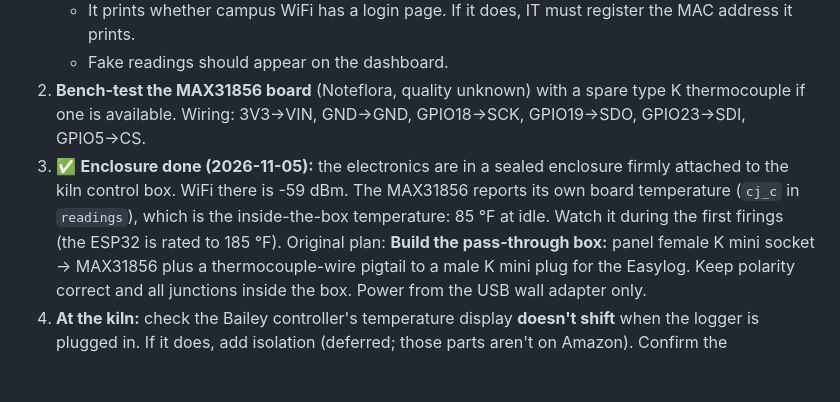
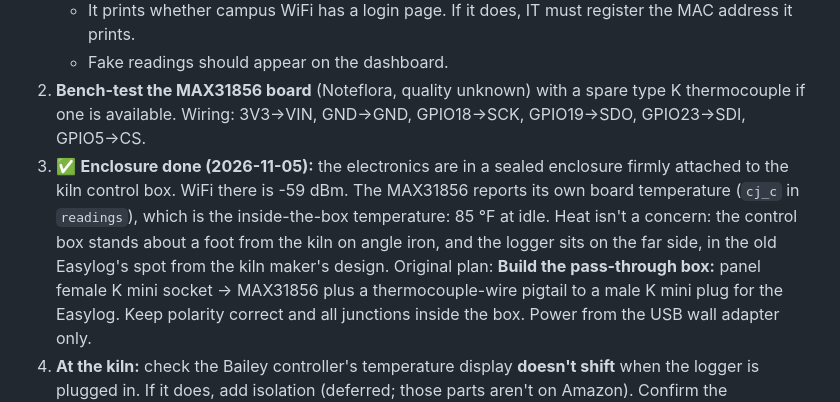
Before and after one commit to colbyparsons-art/kiln-logger, a Markdown page: docs/STATUS.md, the part around the change. GitHub-like rendering; blank space fills up the shorter version.

Commit message:
STATUS: enclosure location, heat not a concern
Co-Authored-By: Claude Opus 5.5 <noreply@anthropic.com>

```diff
--- a/docs/STATUS.md
+++ b/docs/STATUS.md
@@ -60,7 +60,7 @@ the ° sign gets garbled. The upgrade files are plain ASCII to avoid that.
    - Fake readings should appear on the dashboard.
 2. **Bench-test the MAX31856 board** (Noteflora, quality unknown) with a spare type K thermocouple if one is available.
    Wiring: 3V3→VIN, GND→GND, GPIO18→SCK, GPIO19→SDO, GPIO23→SDI, GPIO5→CS.
-3. ✅ **Enclosure done (2026-11-05):** the electronics are in a sealed enclosure firmly attached to the kiln control box. WiFi there is -59 dBm. The MAX31856 reports its own board temperature (`cj_c` in `readings`), which is the inside-the-box temperature: 85 °F at idle. Watch it during the first firings (the ESP32 is rated to 185 °F).
+3. ✅ **Enclosure done (2026-11-05):** the electronics are in a sealed enclosure firmly attached to the kiln control box. WiFi there is -59 dBm. The MAX31856 reports its own board temperature (`cj_c` in `readings`), which is the inside-the-box temperature: 85 °F at idle. Heat isn't a concern: the control box stands about a foot from the kiln on angle iron, and the logger sits on the far side, in the old Easylog's spot from the kiln maker's design.
    Original plan: **Build the pass-through box:** panel female K mini socket → MAX31856 plus a thermocouple-wire pigtail to a male K mini plug for the Easylog.
    Keep polarity correct and all junctions inside the box. Power from the USB wall adapter only.
 4. **At the kiln:** check the Bailey controller's temperature display **doesn't shift** when the logger is plugged in.
```
